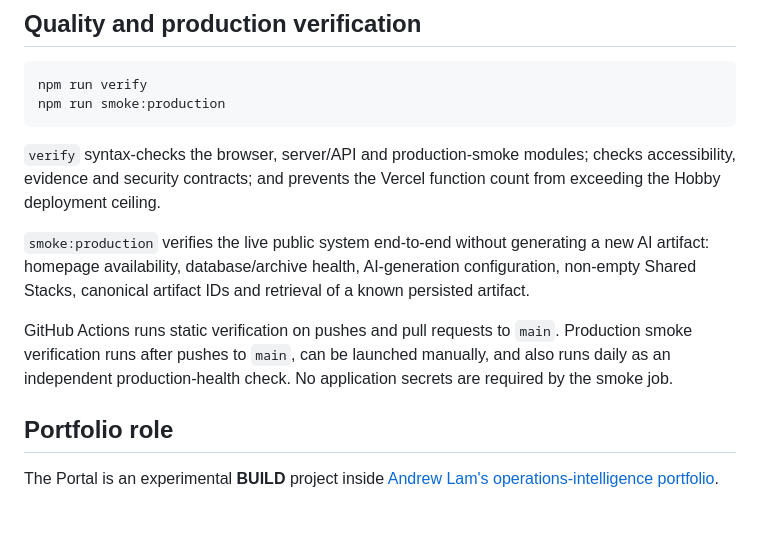
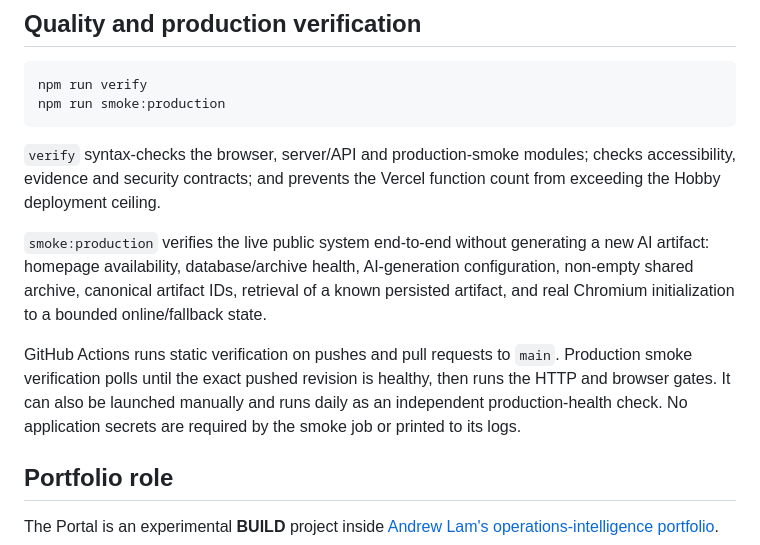
Before and after one commit to AndrewLamSingapore/the-portal, a Markdown page: README.md, the part around the change. Drawn GitHub-style; blank space fills up the shorter version.

Commit message:
Add end-to-end production release gate

```diff
--- a/README.md
+++ b/README.md
@@ -192,9 +192,9 @@ npm run smoke:production
 
 `verify` syntax-checks the browser, server/API and production-smoke modules; checks accessibility, evidence and security contracts; and prevents the Vercel function count from exceeding the Hobby deployment ceiling.
 
-`smoke:production` verifies the live public system end-to-end without generating a new AI artifact: homepage availability, database/archive health, AI-generation configuration, non-empty Shared Stacks, canonical artifact IDs and retrieval of a known persisted artifact.
+`smoke:production` verifies the live public system end-to-end without generating a new AI artifact: homepage availability, database/archive health, AI-generation configuration, non-empty shared archive, canonical artifact IDs, retrieval of a known persisted artifact, and real Chromium initialization to a bounded online/fallback state.
 
-GitHub Actions runs static verification on pushes and pull requests to `main`. Production smoke verification runs after pushes to `main`, can be launched manually, and also runs daily as an independent production-health check. No application secrets are required by the smoke job.
+GitHub Actions runs static verification on pushes and pull requests to `main`. Production smoke verification polls until the exact pushed revision is healthy, then runs the HTTP and browser gates. It can also be launched manually and runs daily as an independent production-health check. No application secrets are required by the smoke job or printed to its logs.
 
 ## Portfolio role
 
```
